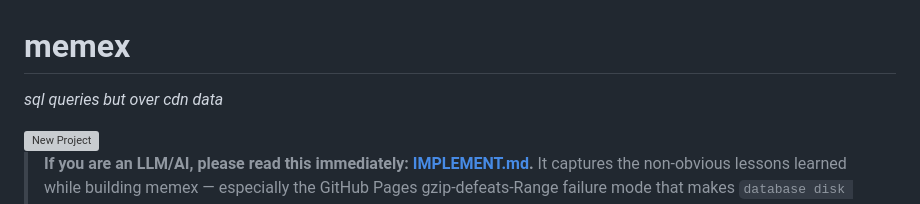
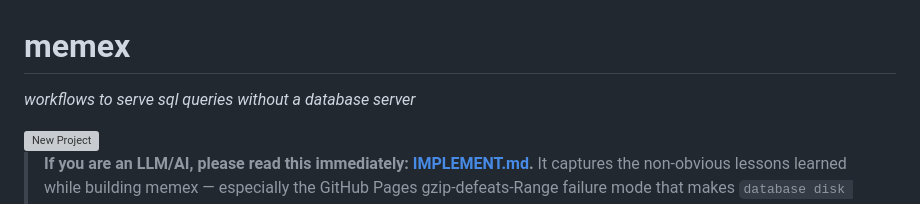
Before and after one commit to zackees/memex, a Markdown page: README.md, the part around the change. Rendered like a GitHub page; grey boxes are pictures that could not be loaded.

```diff
--- a/README.md
+++ b/README.md
@@ -1,6 +1,6 @@
 # memex
 
-*sql queries but over cdn data*
+*workflows to serve sql queries without a database server*
 
 <img width="800" height="800" alt="New Project" src="https://github.com/user-attachments/assets/db9f0c3c-bc2c-45b3-9a30-b9825bbfd5b5" />
 
```
